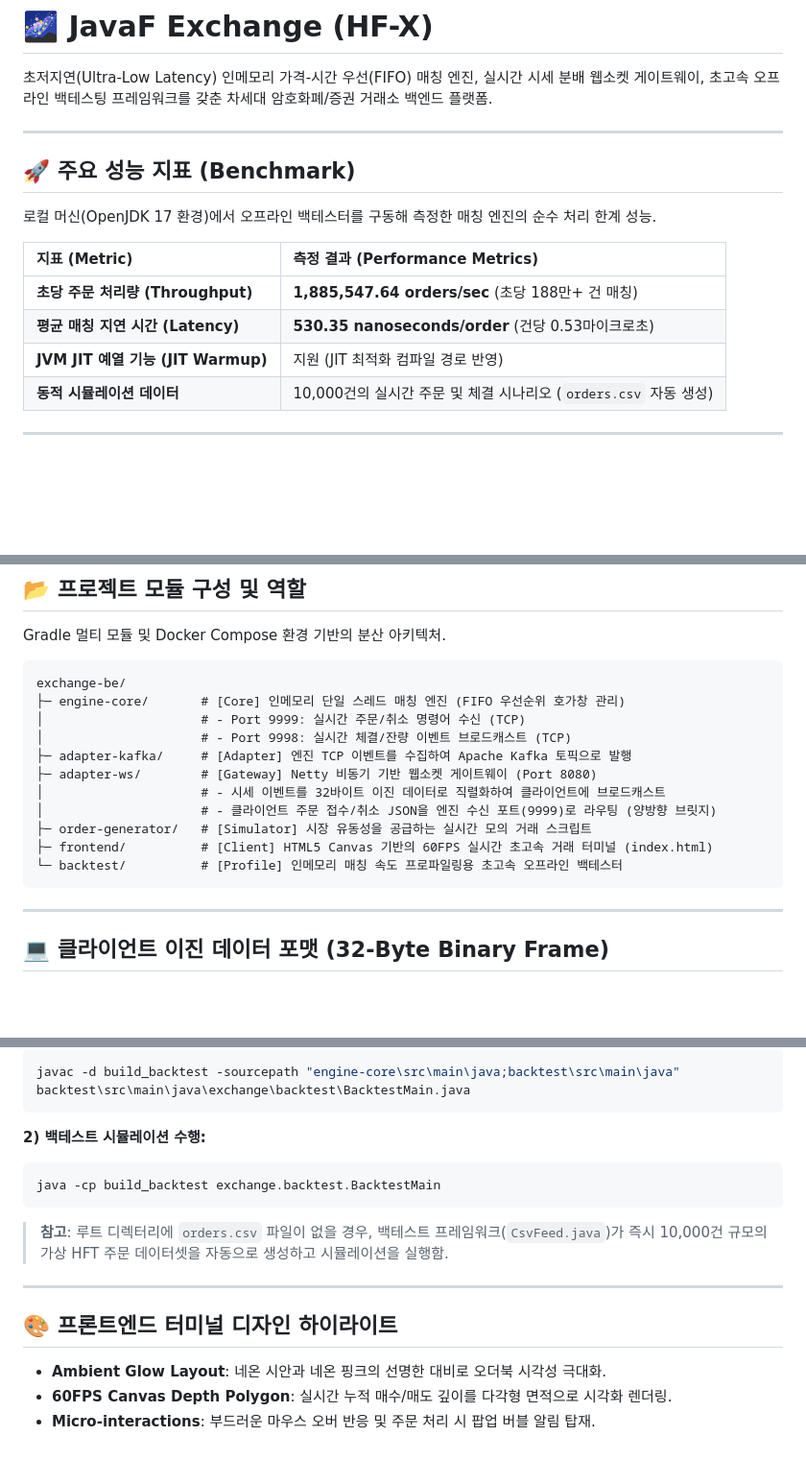
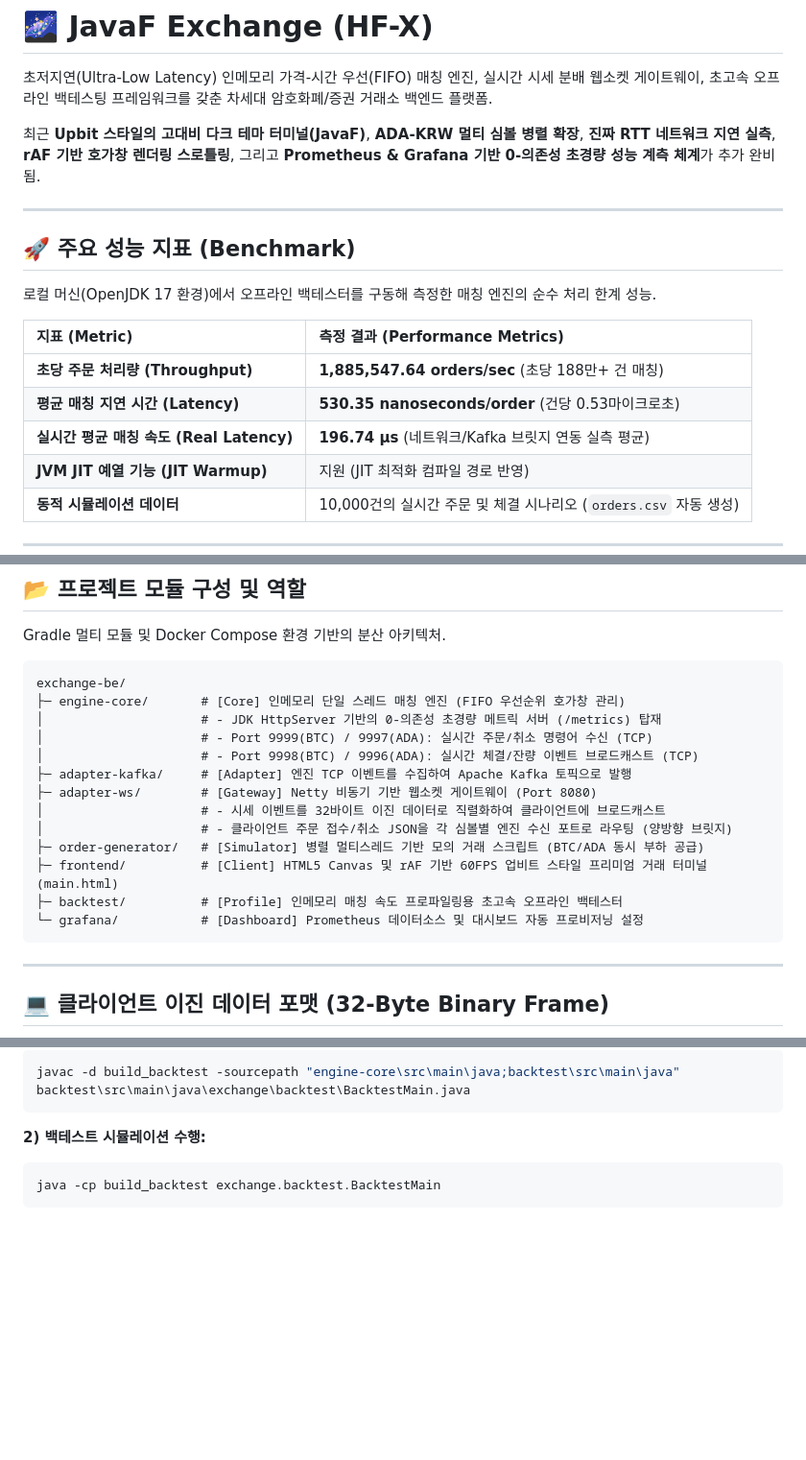
Before and after one commit to kangilc/exchange_be, a Markdown page: README.md, 3 parts joined by grey strips. Shown at 96% size. GitHub-like rendering; blank space fills up the shorter version.

Commit message:
feat: readme 보강

````diff
--- a/README.md
+++ b/README.md
@@ -1,6 +1,8 @@
 # 🌌 JavaF Exchange (HF-X)
 
 초저지연(Ultra-Low Latency) 인메모리 가격-시간 우선(FIFO) 매칭 엔진, 실시간 시세 분배 웹소켓 게이트웨이, 초고속 오프라인 백테스팅 프레임워크를 갖춘 차세대 암호화폐/증권 거래소 백엔드 플랫폼.
+
+최근 **Upbit 스타일의 고대비 다크 테마 터미널(JavaF)**, **ADA-KRW 멀티 심볼 병렬 확장**, **진짜 RTT 네트워크 지연 실측**, **rAF 기반 호가창 렌더링 스로틀링**, 그리고 **Prometheus & Grafana 기반 0-의존성 초경량 성능 계측 체계**가 추가 완비됨.
 
 ---
 
@@ -12,6 +14,7 @@
 | :--- | :--- |
 | **초당 주문 처리량 (Throughput)** | **1,885,547.64 orders/sec** (초당 188만+ 건 매칭) |
 | **평균 매칭 지연 시간 (Latency)** | **530.35 nanoseconds/order** (건당 0.53마이크로초) |
+| **실시간 평균 매칭 속도 (Real Latency)**| **196.74 µs** (네트워크/Kafka 브릿지 연동 실측 평균) |
 | **JVM JIT 예열 기능 (JIT Warmup)** | 지원 (JIT 최적화 컴파일 경로 반영) |
 | **동적 시뮬레이션 데이터** | 10,000건의 실시간 주문 및 체결 시나리오 (`orders.csv` 자동 생성) |
 
@@ -44,15 +55,17 @@ Gradle 멀티 모듈 및 Docker Compose 환경 기반의 분산 아키텍처.
 ```text
 exchange-be/
 ├─ engine-core/       # [Core] 인메모리 단일 스레드 매칭 엔진 (FIFO 우선순위 호가창 관리)
-│                     # - Port 9999: 실시간 주문/취소 명령어 수신 (TCP)
-│                     # - Port 9998: 실시간 체결/잔량 이벤트 브로드캐스트 (TCP)
+│                     # - JDK HttpServer 기반의 0-의존성 초경량 메트릭 서버 (/metrics) 탑재
+│                     # - Port 9999(BTC) / 9997(ADA): 실시간 주문/취소 명령어 수신 (TCP)
+│                     # - Port 9998(BTC) / 9996(ADA): 실시간 체결/잔량 이벤트 브로드캐스트 (TCP)
 ├─ adapter-kafka/     # [Adapter] 엔진 TCP 이벤트를 수집하여 Apache Kafka 토픽으로 발행
 ├─ adapter-ws/        # [Gateway] Netty 비동기 기반 웹소켓 게이트웨이 (Port 8080)
 │                     # - 시세 이벤트를 32바이트 이진 데이터로 직렬화하여 클라이언트에 브로드캐스트
-│                     # - 클라이언트 주문 접수/취소 JSON을 엔진 수신 포트(9999)로 라우팅 (양방향 브릿지)
-├─ order-generator/   # [Simulator] 시장 유동성을 공급하는 실시간 모의 거래 스크립트
-├─ frontend/          # [Client] HTML5 Canvas 기반의 60FPS 실시간 초고속 거래 터미널 (index.html)
-└─ backtest/          # [Profile] 인메모리 매칭 속도 프로파일링용 초고속 오프라인 백테스터
+│                     # - 클라이언트 주문 접수/취소 JSON을 각 심볼별 엔진 수신 포트로 라우팅 (양방향 브릿지)
+├─ order-generator/   # [Simulator] 병렬 멀티스레드 기반 모의 거래 스크립트 (BTC/ADA 동시 부하 공급)
+├─ frontend/          # [Client] HTML5 Canvas 및 rAF 기반 60FPS 업비트 스타일 프리미엄 거래 터미널 (main.html)
+├─ backtest/          # [Profile] 인메모리 매칭 속도 프로파일링용 초고속 오프라인 백테스터
+└─ grafana/           # [Dashboard] Prometheus 데이터소스 및 대시보드 자동 프로비저닝 설정
 ```
 
 ---
@@ -131,12 +160,3 @@ javac -d build_backtest -sourcepath "engine-core\src\main\java;backtest\src\main
 ```powershell
 java -cp build_backtest exchange.backtest.BacktestMain
 ```
-
-> **참고**: 루트 디렉터리에 `orders.csv` 파일이 없을 경우, 백테스트 프레임워크(`CsvFeed.java`)가 즉시 10,000건 규모의 가상 HFT 주문 데이터셋을 자동으로 생성하고 시뮬레이션을 실행함.
-
----
-
-## 🎨 프론트엔드 터미널 디자인 하이라이트
-*   **Ambient Glow Layout**: 네온 시안과 네온 핑크의 선명한 대비로 오더북 시각성 극대화.
-*   **60FPS Canvas Depth Polygon**: 실시간 누적 매수/매도 깊이를 다각형 면적으로 시각화 렌더링.
-*   **Micro-interactions**: 부드러운 마우스 오버 반응 및 주문 처리 시 팝업 버블 알림 탑재.
````
Also changed, not shown: other parts of README.md (+56 -32 lines).
